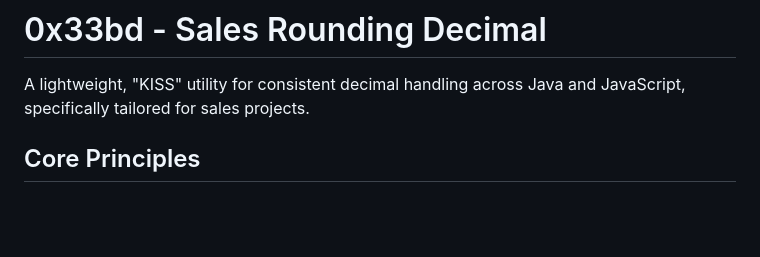
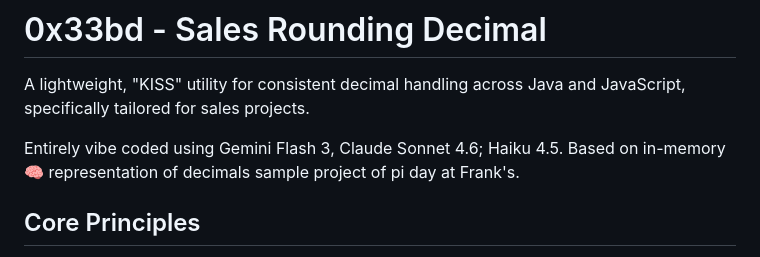
Before and after one commit to JakeDot/0x33bd, a Markdown page: README.md, the part around the change. Drawn GitHub-style; blank space fills up the shorter version.

Commit message:
Enhance README with coding tools and project background
Added additional context about coding tools and project inspiration.

```diff
--- a/README.md
+++ b/README.md
@@ -1,6 +1,8 @@
 # 0x33bd - Sales Rounding Decimal
 
 A lightweight, "KISS" utility for consistent decimal handling across Java and JavaScript, specifically tailored for sales projects.
+
+Entirely vibe coded using Gemini Flash 3, Claude Sonnet 4.6; Haiku 4.5. Based on in-memory 🧠 representation of decimals sample project of pi day at Frank's.
 
 ## Core Principles
 - **Universal Normalization**: Both implementations handle Strings, Numbers, and Decimals identically.
```
